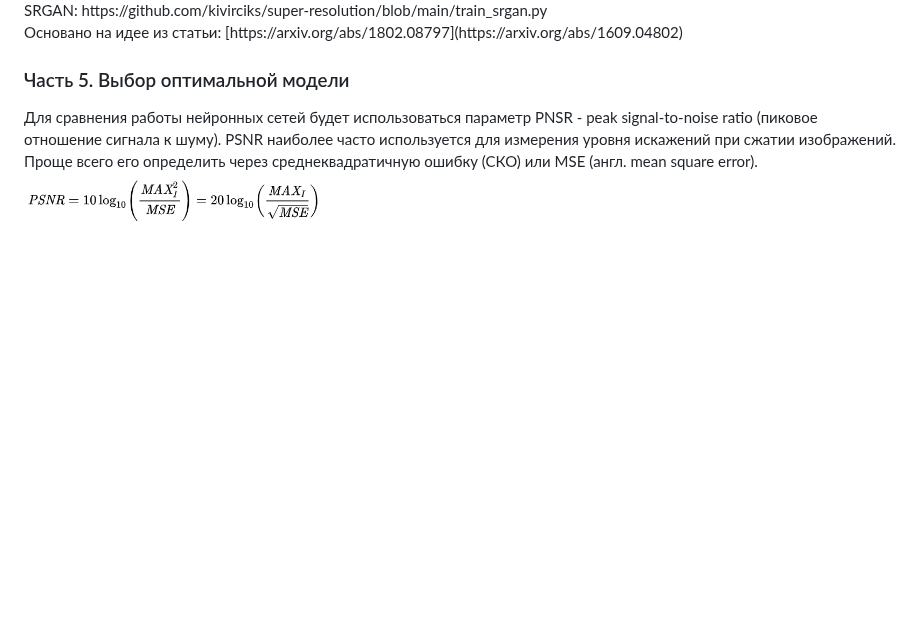
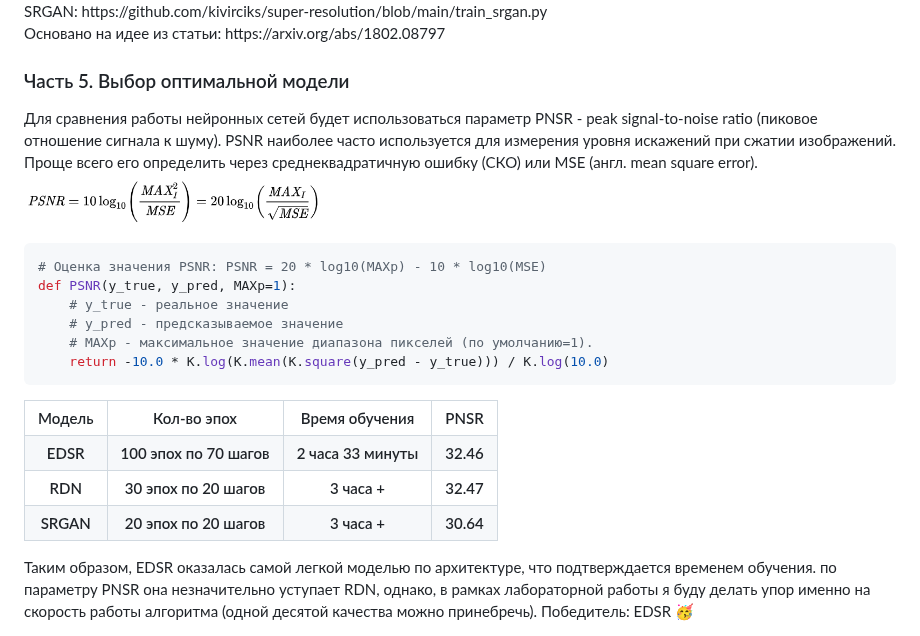
Before and after one commit to kivirciks/super-resolution, a Markdown page: README.md, the part around the change. GitHub-like rendering; blank space fills up the shorter version.

````diff
--- a/README.md
+++ b/README.md
@@ -125,8 +125,44 @@ model_edsr.save_weights(y.upload('edsr_weights.h5', '/weights_dir/edsr_weights.h
 #### SRGAN - Super-Resolution Using a Generative Adversarial Network (в основе генеративно-состязательная сеть GAN, 2017 год)
 <img src="https://github.com/kivirciks/super-resolution/blob/main/pictures/SRGAN.png" width="600">
 Программный код нейронной сети SRGAN: https://github.com/kivirciks/super-resolution/blob/main/train_srgan.py <br>
-Основано на идее из статьи: [https://arxiv.org/abs/1802.08797](https://arxiv.org/abs/1609.04802)
+Основано на идее из статьи: https://arxiv.org/abs/1802.08797
 
 ### Часть 5. Выбор оптимальной модели
 Для сравнения работы нейронных сетей будет использоваться параметр PNSR - peak signal-to-noise ratio (пиковое отношение сигнала к шуму). PSNR наиболее часто используется для измерения уровня искажений при сжатии изображений. Проще всего его определить через среднеквадратичную ошибку (СКО) или MSE (англ. mean square error). <br>
 <img src="https://github.com/kivirciks/super-resolution/blob/main/pictures/PNSR.PNG" width="300">
+```python
+# Оценка значения PSNR: PSNR = 20 * log10(MAXp) - 10 * log10(MSE)
+def PSNR(y_true, y_pred, MAXp=1):
+    # y_true - реальное значение
+    # y_pred - предсказываемое значение
+    # MAXp - максимальное значение диапазона пикселей (по умолчанию=1).
+    return -10.0 * K.log(K.mean(K.square(y_pred - y_true))) / K.log(10.0)
+```
+<table border="1">
+   <tr>
+    <th>Модель</th>
+    <th>Кол-во эпох</th>
+    <th>Время обучения</th>
+    <th>PNSR</th>
+   </tr>
+   <tr>
+    <th>EDSR</th>
+    <th>100 эпох по 70 шагов</th>
+    <th>2 часа 33 минуты</th>
+    <th>32.46</th>
+   </tr>
+   <tr>
+    <th>RDN</th>
+    <th>30 эпох по 20 шагов</th>
+    <th>3 часа +</th>
+    <th>32.47</th>
+   </tr>
+   <tr>
+    <th>SRGAN</th>
+    <th>20 эпох по 20 шагов</th>
+    <th>3 часа +</th>
+    <th>30.64</th>
+   </tr>
+ </table>
+ Таким образом, EDSR оказалась самой легкой моделью по архитектуре, что подтверждается временем обучения. по параметру PNSR она незначительно уступает RDN, однако, в рамках лабораторной работы я буду делать упор именно на скорость работы алгоритма (одной десятой качества можно принебречь).
+ Победитель: EDSR 🥳
````
